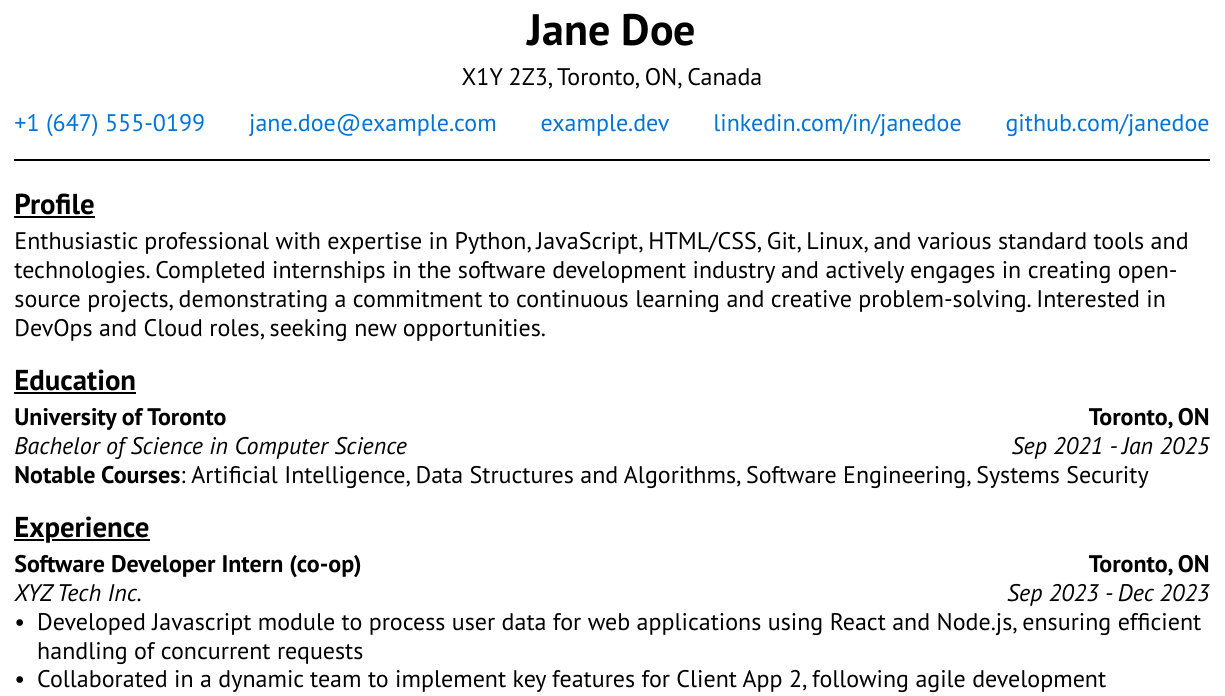
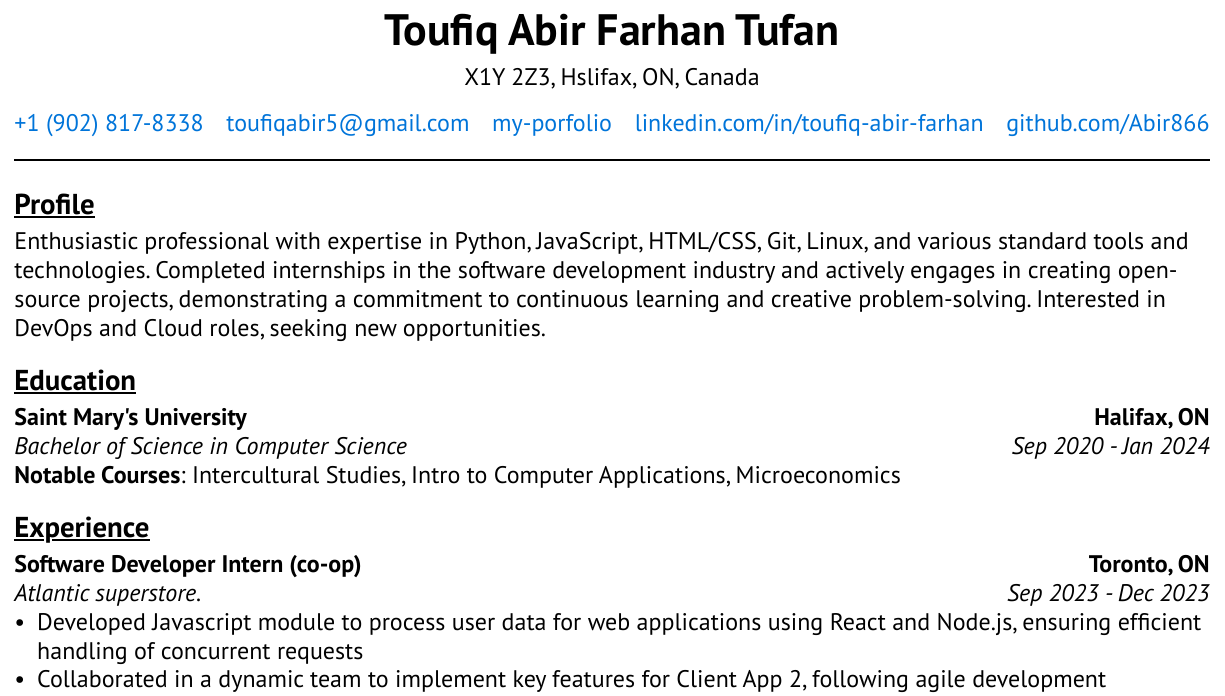
Before and after one commit to Abir866/My-Typst-Resume, a Typst document (src/resume_starter.typ): part of the page, cut at the place of the change. Compiled offline with Typst 0.15.

Commit message:
Initial stage

```diff
--- a/src/resume_starter.typ
+++ b/src/resume_starter.typ
@@ -4,36 +4,35 @@
 
 #resume.full(
   head: resume.header(
-    name: "Jane Doe",
-    address: "X1Y 2Z3, Toronto, ON, Canada",
+    name: "Toufiq Abir Farhan Tufan",
+    address: "X1Y 2Z3, Hslifax, ON, Canada",
     links: (
-      link("tel:+1 (647) 555-0199"),
-      link("mailto:jane.doe@example.com"),
-      link("https://example.dev", "example.dev"),
-      link("https://www.linkedin.com/in/janedoe/", "linkedin.com/in/janedoe"),
-      link("https://github.com/janedoe", "github.com/janedoe"),
+      link("tel:+1 (902) 817-8338"),
+      link("mailto:toufiqabir5@gmail.com"),
+      link("https://abir866.github.io/my-porfolio/", "my-porfolio"),
+      link("https://www.linkedin.com/in/toufiq-abir-farhan/", "linkedin.com/in/toufiq-abir-farhan"),
+      link("https://github.com/Abir866/", "github.com/Abir866"),
     ),
   ),
   profile: "Enthusiastic professional with expertise in Python, JavaScript, HTML/CSS, Git, Linux, and various standard tools and technologies. Completed internships in the software development industry and actively engages in creating open-source projects, demonstrating a commitment to continuous learning and creative problem-solving. Interested in DevOps and Cloud roles, seeking new opportunities.",
   education: (
     resume.education(
-      institution: "University of Toronto",
-      location: "Toronto, ON",
+      institution: "Saint Mary's University",
+      location: "Halifax, ON",
       program: "Bachelor of Science",
       major: "Computer Science",
-      start: "Sep 2021",
-      end: "Jan 2025",
+      start: "Sep 2020",
+      end: "Jan 2024",
       courses: (
-        "Artificial Intelligence",
-        "Data Structures and Algorithms",
-        "Software Engineering",
-        "Systems Security",
+        "Intercultural Studies",
+        "Intro to Computer Applications",
+        "Microeconomics",
       ),
     ),
   ),
   experience: (
     resume.experience(
-      company: "XYZ Tech Inc.",
+      company: "Atlantic superstore.",
       location: "Toronto, ON",
       role: "Software Developer Intern (co-op)",
       start: "Sep 2023",
```
